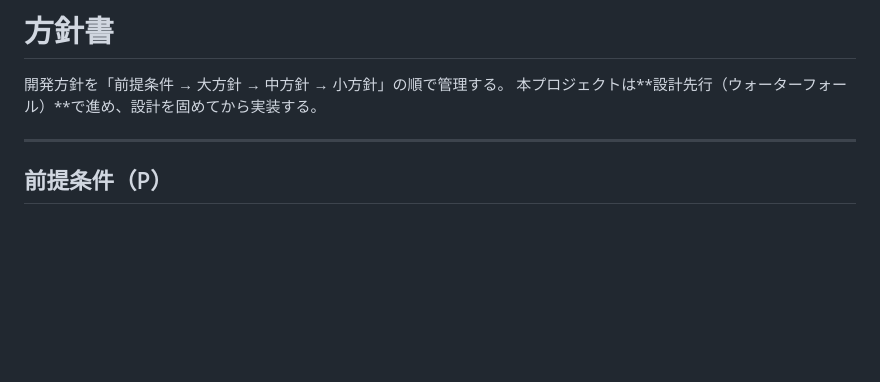
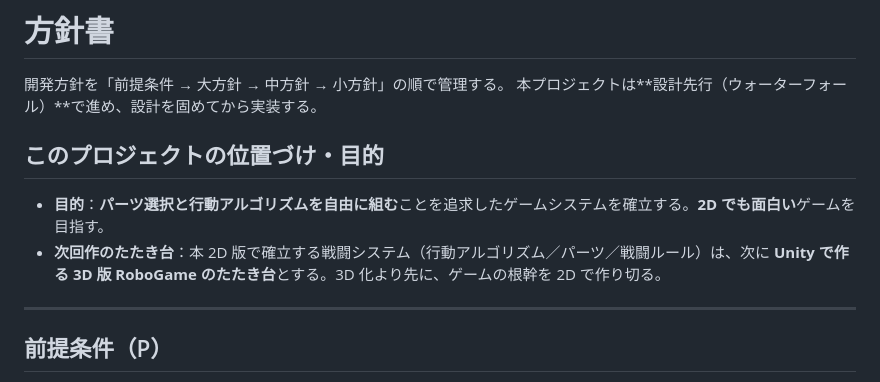
Before and after one commit to kokisato0085-cell/robogame, a Markdown page: docs/POLICY.md, the part around the change. Drawn GitHub-style; blank space fills up the shorter version.

```diff
--- a/docs/POLICY.md
+++ b/docs/POLICY.md
@@ -2,6 +2,10 @@
 
 開発方針を「前提条件 → 大方針 → 中方針 → 小方針」の順で管理する。
 本プロジェクトは**設計先行（ウォーターフォール）**で進め、設計を固めてから実装する。
+
+## このプロジェクトの位置づけ・目的
+- **目的**：**パーツ選択と行動アルゴリズムを自由に組む**ことを追求したゲームシステムを確立する。**2D でも面白い**ゲームを目指す。
+- **次回作のたたき台**：本 2D 版で確立する戦闘システム（行動アルゴリズム／パーツ／戦闘ルール）は、次に **Unity で作る 3D 版 RoboGame のたたき台**とする。3D 化より先に、ゲームの根幹を 2D で作り切る。
 
 ---
 
```
Also changed, not shown: README.md (+5 -0 lines).
